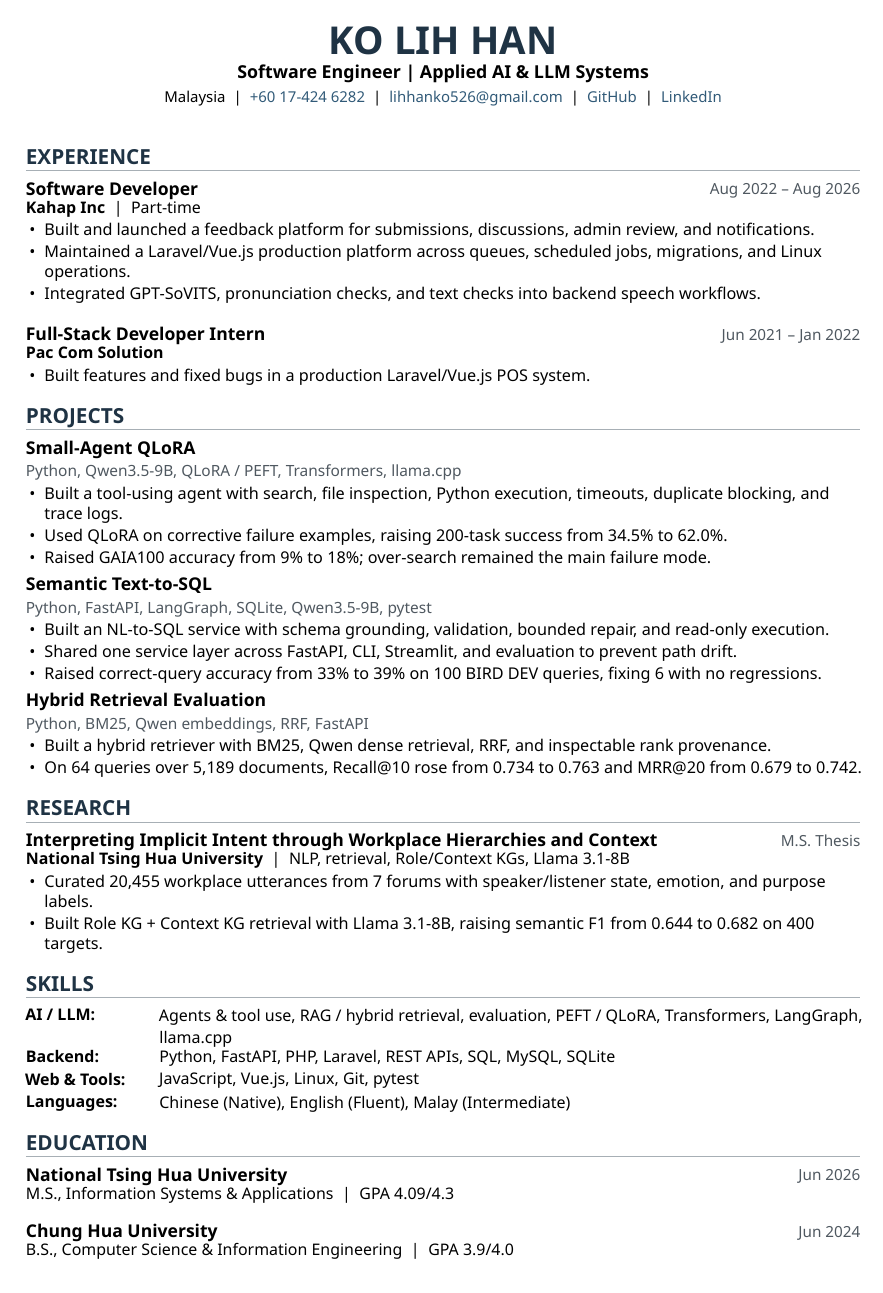
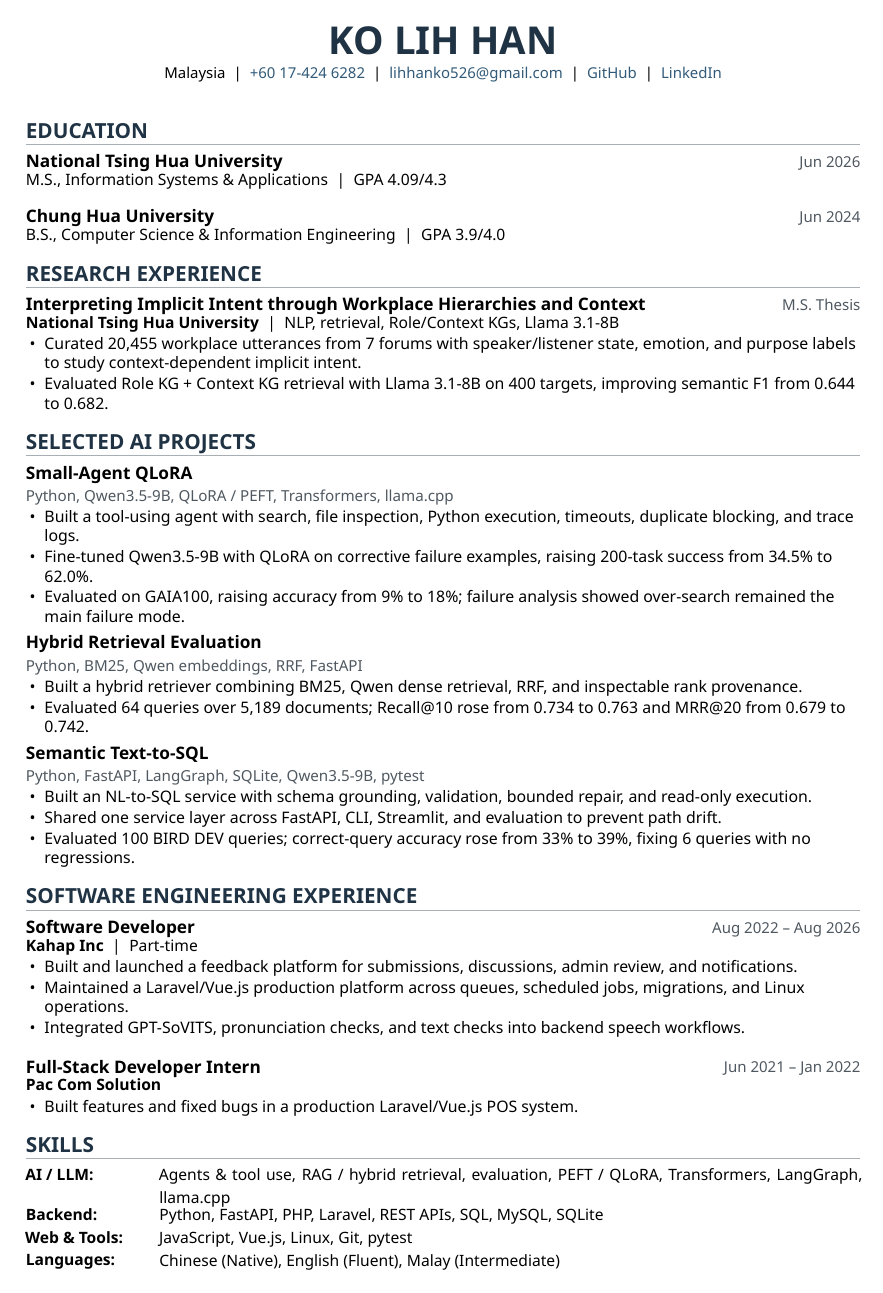
Before and after one commit to kolihhan/job-resources, a LaTeX CV (resumes/resume-en-current.tex): the whole page. Compiled offline with XeLaTeX.

Commit message:
Sync English resume LaTeX with general research-leaning layout

```diff
--- a/resumes/resume-en-current.tex
+++ b/resumes/resume-en-current.tex
@@ -53,7 +53,7 @@
 }
 
 \newcommand{\projectlink}[3]{%
-  \noindent{\fontsize{10.75}{11.8}\selectfont\href{#2}{\textbf{#1}}}\par
+  \noindent{\fontsize{10.55}{11.55}\selectfont\href{#2}{\textbf{#1}}}\par
   \entrymeta{#3}
 }
 
@@ -77,58 +77,62 @@
 \begin{document}
 
 \begin{center}
-  {\fontsize{23.5}{24.2}\selectfont\bfseries\color{accent} KO LIH HAN}\\[0.06em]
-  {\fontsize{10.9}{11.8}\selectfont\bfseries Software Engineer \textbar\ Applied AI \& LLM Systems}\\[0.14em]
+  {\fontsize{23.5}{24.2}\selectfont\bfseries\color{accent} KO LIH HAN}\\[0.10em]
   {\fontsize{9.15}{10.0}\selectfont Malaysia \;\textbar\;
   \href{tel:+60174246282}{\textcolor{linktone}{+60 17-424 6282}} \;\textbar\;
   \href{mailto:lihhanko526@gmail.com}{\textcolor{linktone}{lihhanko526@gmail.com}} \;\textbar\;
   \href{https://github.com/kolihhan}{\textcolor{linktone}{GitHub}} \;\textbar\;
   \href{https://www.linkedin.com/in/ko-lih-han-748993241}{\textcolor{linktone}{LinkedIn}}}
 \end{center}
-\vspace{-0.02em}
+\vspace{-0.04em}
 
-\section{EXPERIENCE}
+\section{EDUCATION}
+\education{National Tsing Hua University}{M.S., Information Systems \& Applications}{4.09/4.3}{Jun 2026}
+\vspace{0.10em}
+\education{Chung Hua University}{B.S., Computer Science \& Information Engineering}{3.9/4.0}{Jun 2024}
+
+\section{RESEARCH EXPERIENCE}
+\research{Interpreting Implicit Intent through Workplace Hierarchies and Context}{M.S. Thesis}{\textbf{National Tsing Hua University} \;\textbar\; NLP, retrieval, Role/Context KGs, Llama 3.1-8B}
+\begin{resumeitems}
+  \item Curated 20,455 workplace utterances from 7 forums with speaker/listener state, emotion, and purpose labels to study context-dependent implicit intent.
+  \item Evaluated Role KG + Context KG retrieval with Llama 3.1-8B on 400 targets, improving semantic F1 from 0.644 to 0.682.
+\end{resumeitems}
+
+\section{SELECTED AI PROJECTS}
+\projectlink{Small-Agent QLoRA}{https://github.com/kolihhan/small-agent-qlora}{Python, Qwen3.5-9B, QLoRA / PEFT, Transformers, llama.cpp}
+\begin{resumeitems}
+  \item Built a tool-using agent with search, file inspection, Python execution, timeouts, duplicate blocking, and trace logs.
+  \item Fine-tuned Qwen3.5-9B with QLoRA on corrective failure examples, raising 200-task success from 34.5\% to 62.0\%.
+  \item Evaluated on GAIA100, raising accuracy from 9\% to 18\%; failure analysis showed over-search remained the main failure mode.
+\end{resumeitems}
+\vspace{0.14em}
+
+\projectlink{Hybrid Retrieval Evaluation}{https://github.com/kolihhan/local-rag-search}{Python, BM25, Qwen embeddings, RRF, FastAPI}
+\begin{resumeitems}
+  \item Built a hybrid retriever combining BM25, Qwen dense retrieval, RRF, and inspectable rank provenance.
+  \item Evaluated 64 queries over 5,189 documents; Recall@10 rose from 0.734 to 0.763 and MRR@20 from 0.679 to 0.742.
+\end{resumeitems}
+\vspace{0.14em}
+
+\projectlink{Semantic Text-to-SQL}{https://github.com/kolihhan/semantic-text2sql-agent}{Python, FastAPI, LangGraph, SQLite, Qwen3.5-9B, pytest}
+\begin{resumeitems}
+  \item Built an NL-to-SQL service with schema grounding, validation, bounded repair, and read-only execution.
+  \item Shared one service layer across FastAPI, CLI, Streamlit, and evaluation to prevent path drift.
+  \item Evaluated 100 BIRD DEV queries; correct-query accuracy rose from 33\% to 39\%, fixing 6 queries with no regressions.
+\end{resumeitems}
+
+\section{SOFTWARE ENGINEERING EXPERIENCE}
 \role{Software Developer}{\textbf{Kahap Inc} \;\textbar\; Part-time}{Aug 2022 -- Aug 2026}
 \begin{resumeitems}
   \item Built and launched a feedback platform for submissions, discussions, admin review, and notifications.
   \item Maintained a Laravel/Vue.js production platform across queues, scheduled jobs, migrations, and Linux operations.
   \item Integrated GPT-SoVITS, pronunciation checks, and text checks into backend speech workflows.
 \end{resumeitems}
-\vspace{0.18em}
+\vspace{0.14em}
 
 \role{Full-Stack Developer Intern}{\textbf{Pac Com Solution}}{Jun 2021 -- Jan 2022}
 \begin{resumeitems}
   \item Built features and fixed bugs in a production Laravel/Vue.js POS system.
-\end{resumeitems}
-
-\section{PROJECTS}
-\projectlink{Small-Agent QLoRA}{https://github.com/kolihhan/small-agent-qlora}{Python, Qwen3.5-9B, QLoRA / PEFT, Transformers, llama.cpp}
-\begin{resumeitems}
-  \item Built a tool-using agent with search, file inspection, Python execution, timeouts, duplicate blocking, and trace logs.
-  \item Used QLoRA on corrective failure examples, raising 200-task success from 34.5\% to 62.0\%.
-  \item Raised GAIA100 accuracy from 9\% to 18\%; over-search remained the main failure mode.
-\end{resumeitems}
-\vspace{0.18em}
-
-\projectlink{Semantic Text-to-SQL}{https://github.com/kolihhan/semantic-text2sql-agent}{Python, FastAPI, LangGraph, SQLite, Qwen3.5-9B, pytest}
-\begin{resumeitems}
-  \item Built an NL-to-SQL service with schema grounding, validation, bounded repair, and read-only execution.
-  \item Shared one service layer across FastAPI, CLI, Streamlit, and evaluation to prevent path drift.
-  \item Raised correct-query accuracy from 33\% to 39\% on 100 BIRD DEV queries, fixing 6 with no regressions.
-\end{resumeitems}
-\vspace{0.18em}
-
-\projectlink{Hybrid Retrieval Evaluation}{https://github.com/kolihhan/local-rag-search}{Python, BM25, Qwen embeddings, RRF, FastAPI}
-\begin{resumeitems}
-  \item Built a hybrid retriever with BM25, Qwen dense retrieval, RRF, and inspectable rank provenance.
-  \item On 64 queries over 5,189 documents, Recall@10 rose from 0.734 to 0.763 and MRR@20 from 0.679 to 0.742.
-\end{resumeitems}
-
-\section{RESEARCH}
-\research{Interpreting Implicit Intent through Workplace Hierarchies and Context}{M.S. Thesis}{\textbf{National Tsing Hua University} \;\textbar\; NLP, retrieval, Role/Context KGs, Llama 3.1-8B}
-\begin{resumeitems}
-  \item Curated 20,455 workplace utterances from 7 forums with speaker/listener state, emotion, and purpose labels.
-  \item Built Role KG + Context KG retrieval with Llama 3.1-8B, raising semantic F1 from 0.644 to 0.682 on 400 targets.
 \end{resumeitems}
 
 \section{SKILLS}
@@ -137,9 +141,4 @@
 \skill{Web \& Tools}{JavaScript, Vue.js, Linux, Git, pytest}
 \skill{Languages}{Chinese (Native), English (Fluent), Malay (Intermediate)}
 
-\section{EDUCATION}
-\education{National Tsing Hua University}{M.S., Information Systems \& Applications}{4.09/4.3}{Jun 2026}
-\vspace{0.14em}
-\education{Chung Hua University}{B.S., Computer Science \& Information Engineering}{3.9/4.0}{Jun 2024}
-
 \end{document}
```
Also changed, not shown: resumes/resume-en-current.tex (18 more changed lines).
